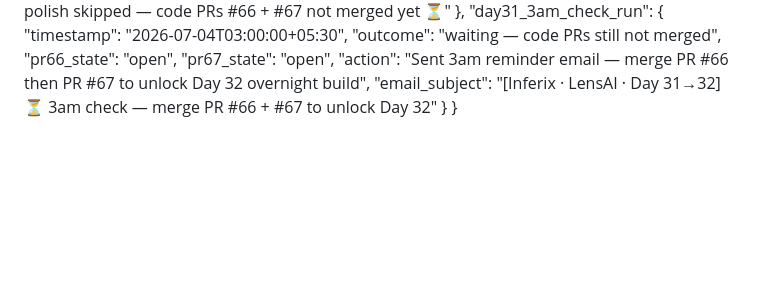
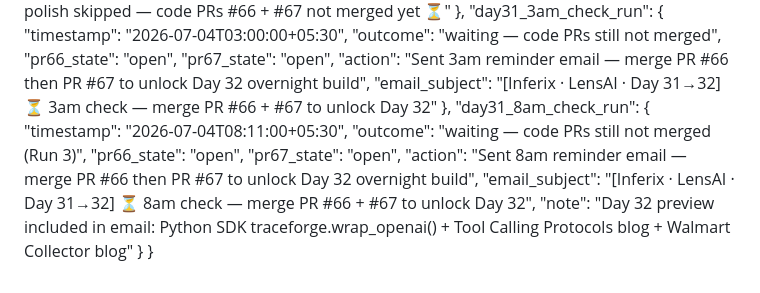
Before and after one commit to AkshantVats/akshant-150-day-plan, a Markdown page: DAILY_PROGRESS.md, the part around the change. Rendered like a GitHub page; blank space fills up the shorter version.

Commit message:
chore: log 8am check run — Day 32 still blocked on PRs #66 + #67

```diff
--- a/DAILY_PROGRESS.md
+++ b/DAILY_PROGRESS.md
@@ -209,5 +209,14 @@
     "pr67_state": "open",
     "action": "Sent 3am reminder email — merge PR #66 then PR #67 to unlock Day 32 overnight build",
     "email_subject": "[Inferix · LensAI · Day 31→32] ⏳ 3am check — merge PR #66 + #67 to unlock Day 32"
+  },
+  "day31_8am_check_run": {
+    "timestamp": "2026-07-04T08:11:00+05:30",
+    "outcome": "waiting — code PRs still not merged (Run 3)",
+    "pr66_state": "open",
+    "pr67_state": "open",
+    "action": "Sent 8am reminder email — merge PR #66 then PR #67 to unlock Day 32 overnight build",
+    "email_subject": "[Inferix · LensAI · Day 31→32] ⏳ 8am check — merge PR #66 + #67 to unlock Day 32",
+    "note": "Day 32 preview included in email: Python SDK traceforge.wrap_openai() + Tool Calling Protocols blog + Walmart Collector blog"
   }
 }
```
